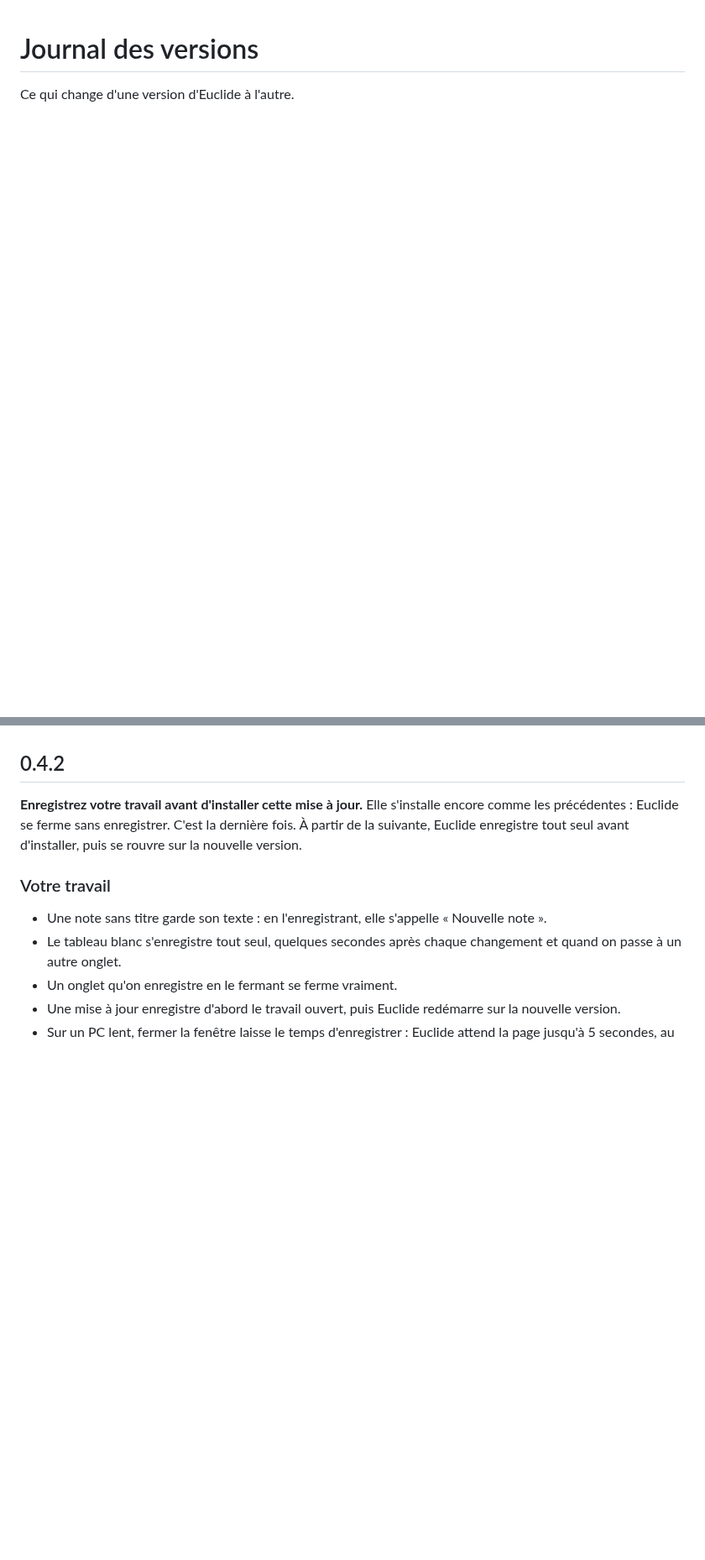
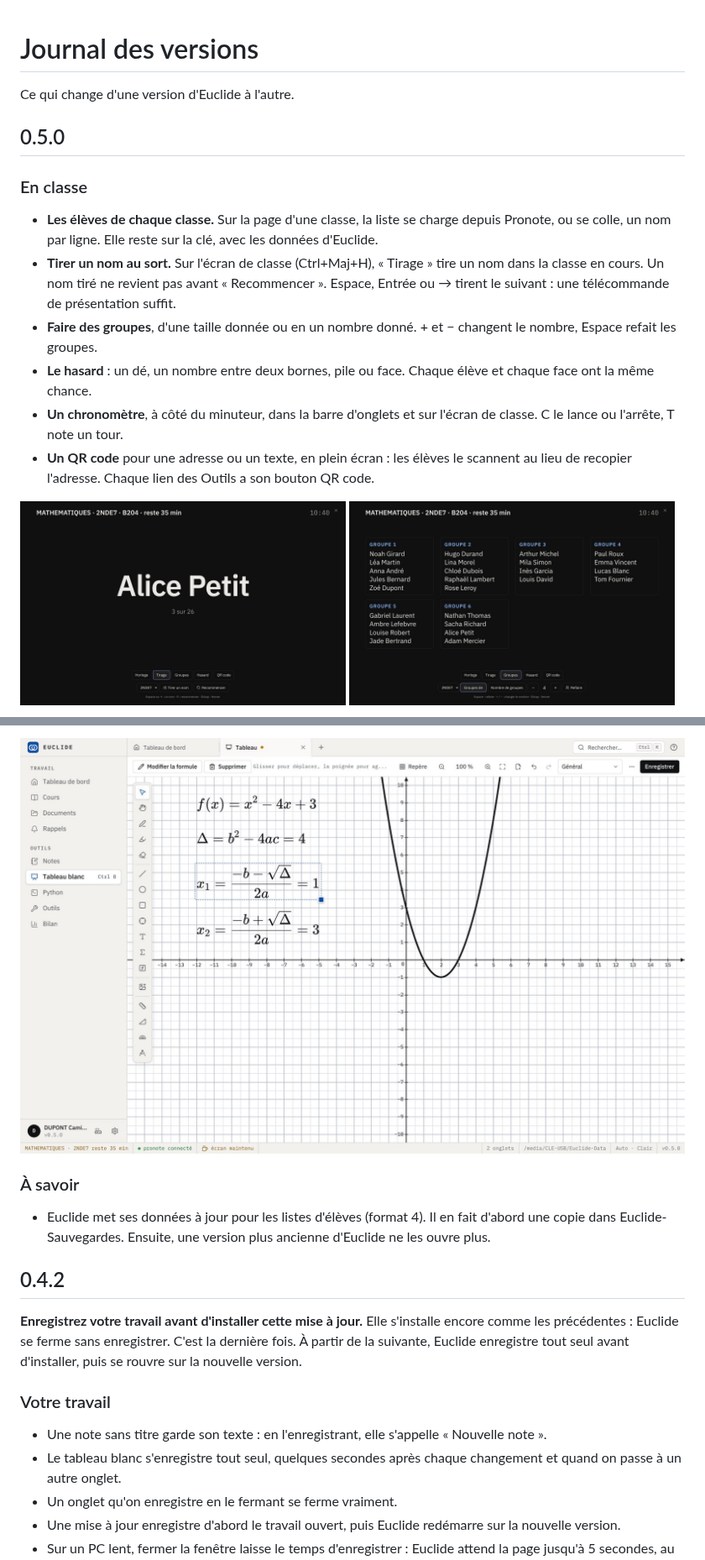
Before and after one commit to cempack/euclide, a Markdown page: CHANGELOG.md, 2 parts joined by grey strips. Shown at 84% size. Rendered like a GitHub page; pictures changed too: docs/changelog/0.5.0/groupes.jpg (added), docs/changelog/0.5.0/tableau-formules.jpg (added), docs/changelog/0.5.0/tirage.jpg (added); blank space fills up the shorter version.

```diff
--- a/CHANGELOG.md
+++ b/CHANGELOG.md
@@ -1,3 +1,20 @@
 # Journal des versions
 
 Ce qui change d'une version d'Euclide à l'autre.
+
+## 0.5.0
+
+### En classe
+
+- **Les élèves de chaque classe.** Sur la page d'une classe, la liste se charge depuis Pronote, ou se colle, un nom par ligne. Elle reste sur la clé, avec les données d'Euclide.
+- **Tirer un nom au sort.** Sur l'écran de classe (Ctrl+Maj+H), « Tirage » tire un nom dans la classe en cours. Un nom tiré ne revient pas avant « Recommencer ». Espace, Entrée ou → tirent le suivant : une télécommande de présentation suffit.
+- **Faire des groupes**, d'une taille donnée ou en un nombre donné. + et − changent le nombre, Espace refait les groupes.
+- **Le hasard** : un dé, un nombre entre deux bornes, pile ou face. Chaque élève et chaque face ont la même chance.
+- **Un chronomètre**, à côté du minuteur, dans la barre d'onglets et sur l'écran de classe. C le lance ou l'arrête, T note un tour.
+- **Un QR code** pour une adresse ou un texte, en plein écran : les élèves le scannent au lieu de recopier l'adresse. Chaque lien des Outils a son bouton QR code.
+
+<p>
+  <img src="docs/changelog/0.5.0/tirage.jpg" alt="Un nom tiré au sort : le troisième sur 26" width="49%">
+  <img src="docs/changelog/0.5.0/groupes.jpg" alt="La classe en six groupes" width="49%">
+</p>
+
@@ -4,3 +38,8 @@ Ce qui change d'une version d'Euclide à l'autre.
+![Une parabole dans un repère, ses racines calculées en formules](docs/changelog/0.5.0/tableau-formules.jpg)
+
+### À savoir
+
+- Euclide met ses données à jour pour les listes d'élèves (format 4). Il en fait d'abord une copie dans Euclide-Sauvegardes. Ensuite, une version plus ancienne d'Euclide ne les ouvre plus.
 
 ## 0.4.2
 
```
Also changed, not shown: other parts of CHANGELOG.md (+17 -0 lines), docs/changelog/0.5.0/note-tableau.jpg (added), docs/changelog/0.5.0/qr-code.jpg (added), 2 other files.
